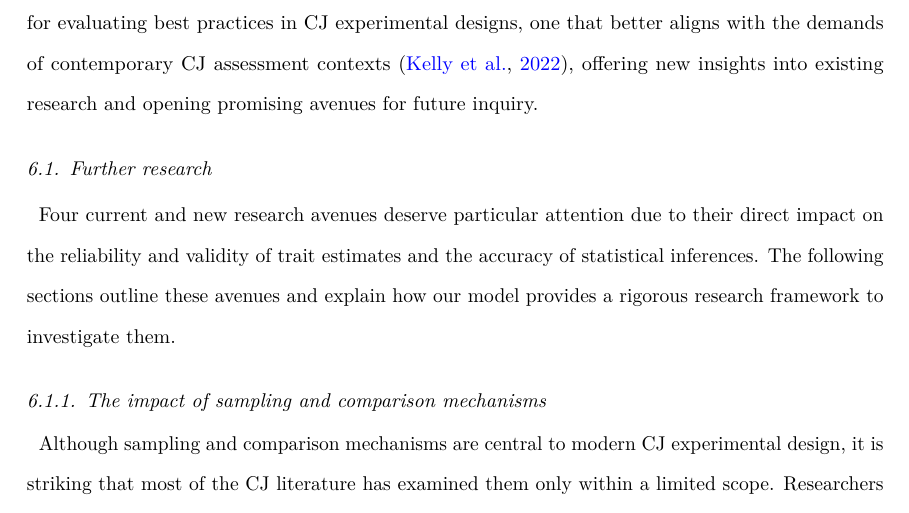
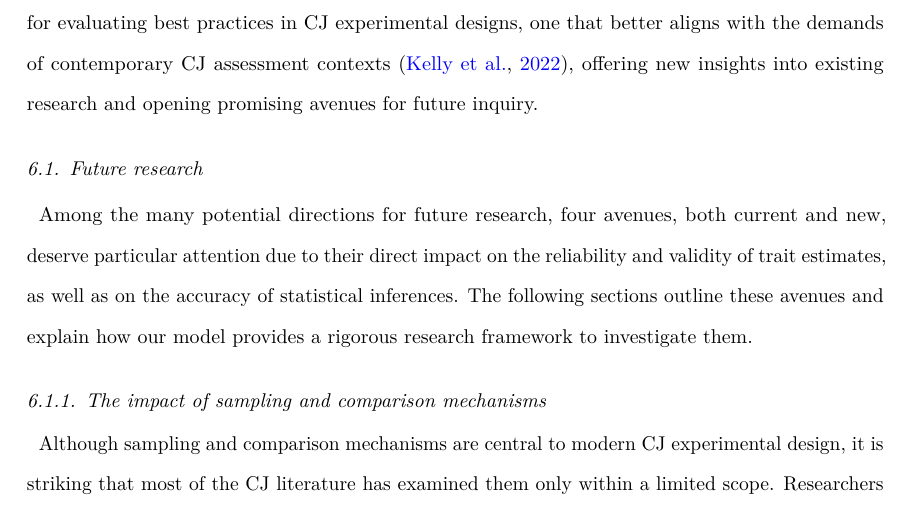
Before and after one commit to jriveraespejo/paper2_manuscript, a LaTeX paper (_tex/paper2.tex): part of page 33 of 61, cut so that both start at the same text. Compiled offline with pdfLaTeX.

Commit message:
Built site for gh-pages

```diff
--- a/_tex/paper2.tex
+++ b/_tex/paper2.tex
@@ -2061,13 +2061,14 @@ demands of contemporary CJ assessment contexts \citep{Kelly_et_al_2022},
 offering new insights into existing research and opening promising
 avenues for future inquiry.
 
-\subsection{Further research}\label{sec-discussion_RA}
-
-Four current and new research avenues deserve particular attention due
-to their direct impact on the reliability and validity of trait
-estimates and the accuracy of statistical inferences. The following
-sections outline these avenues and explain how our model provides a
-rigorous research framework to investigate them.
+\subsection{Future research}\label{sec-discussion_RA}
+
+Among the many potential directions for future research, four avenues,
+both current and new, deserve particular attention due to their direct
+impact on the reliability and validity of trait estimates, as well as on
+the accuracy of statistical inferences. The following sections outline
+these avenues and explain how our model provides a rigorous research
+framework to investigate them.
 
 \subsubsection{The impact of sampling and comparison
 mechanisms}\label{sec-discussion_RA1}
```
Also changed, not shown: paper2.pdf, 2 other files.
